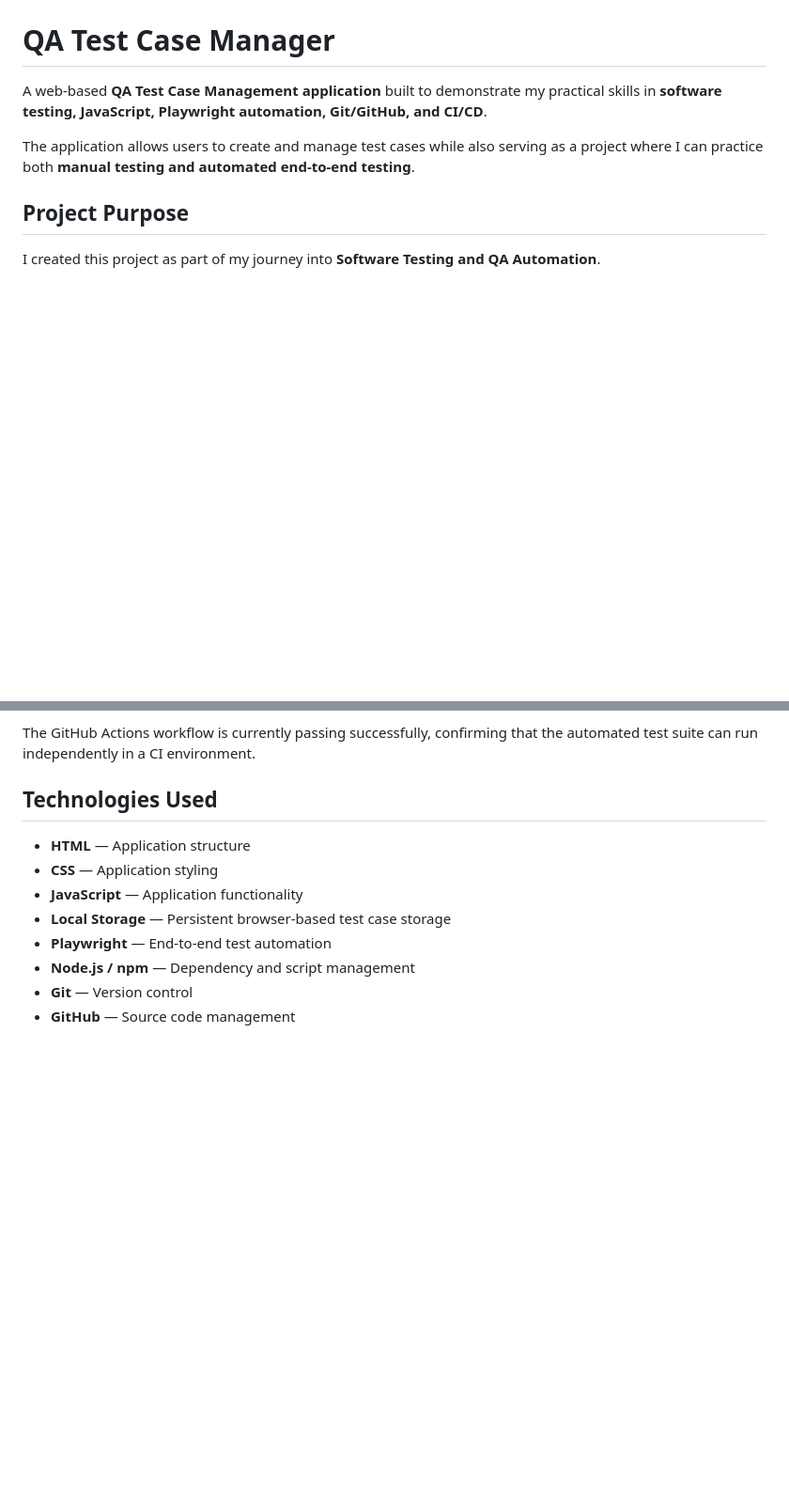
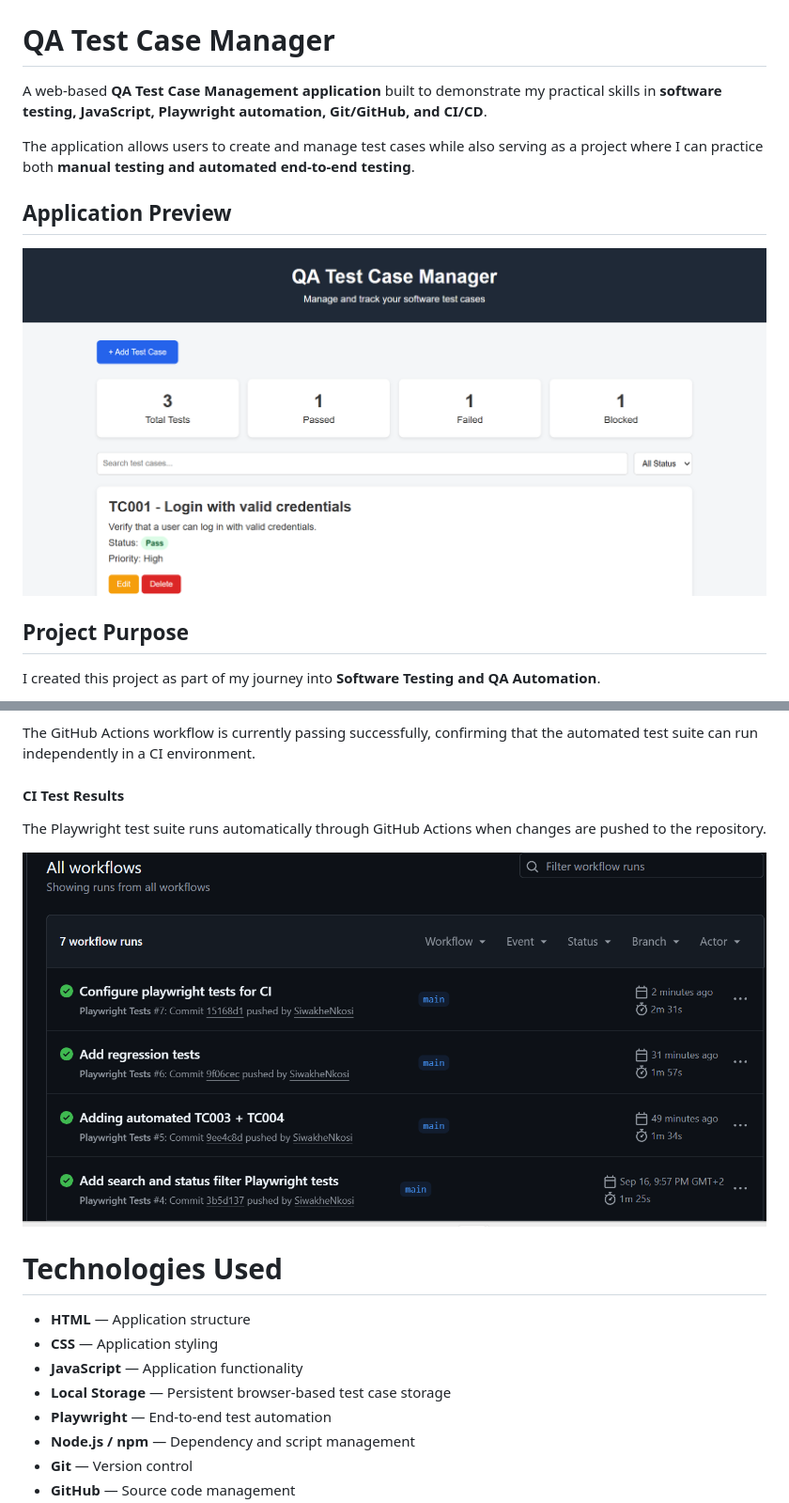
Before and after one commit to SiwakheNkosi/qa-test-manager, a Markdown page: README.md, 2 parts joined by grey strips. Shown: that part at 94% size. Drawn GitHub-style; pictures changed too: assets/github-actions-tests.png (added), assets/qa-test-manager-dashboard.png (added); blank space fills up the shorter version.

Commit message:
Project screenshots and testing evidence

```diff
--- a/README.md
+++ b/README.md
@@ -3,6 +3,10 @@
 A web-based **QA Test Case Management application** built to demonstrate my practical skills in **software testing, JavaScript, Playwright automation, Git/GitHub, and CI/CD**.
 
 The application allows users to create and manage test cases while also serving as a project where I can practice both **manual testing and automated end-to-end testing**.
+
+## Application Preview
+
+![QA Test Case Manager Dashboard](assets/qa-test-manager-dashboard.png)
 
 ## Project Purpose
 
@@ -122,7 +126,13 @@ This provides practical experience with automated testing in a CI/CD environment
 
 The GitHub Actions workflow is currently passing successfully, confirming that the automated test suite can run independently in a CI environment.
 
-## Technologies Used
+#### CI Test Results
+
+The Playwright test suite runs automatically through GitHub Actions when changes are pushed to the repository.
+
+![GitHub Actions Playwright Tests](assets/github-actions-tests.png)
+
+# Technologies Used
 
 - **HTML** — Application structure
 - **CSS** — Application styling
```
